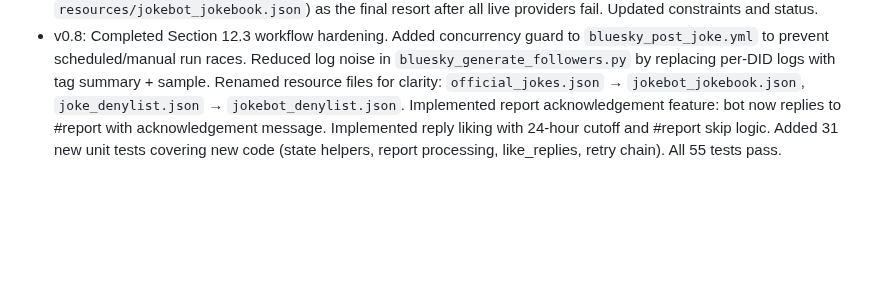
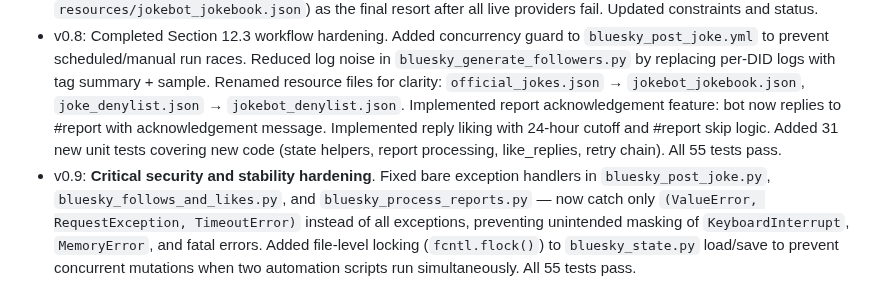
Before and after one commit to chris-gillatt/thejokebot, a Markdown page: problem-statement.md, the part around the change. Drawn GitHub-style; blank space fills up the shorter version.

Commit message:
docs: add v0.9 changelog entry documenting critical security fixes

```diff
--- a/problem-statement.md
+++ b/problem-statement.md
@@ -154,3 +154,4 @@ Implementation direction (future):
 - v0.6: Added an explicit pull/rebase-before-push working rule to reduce avoidable push rejections from concurrent workflow updates.
 - v0.7: Completed Section 12.2 provider chain. Added `jokebot_jokebook` offline provider (446 jokes, b64-encoded in `resources/jokebot_jokebook.json`) as the final resort after all live providers fail. Updated constraints and status.
 - v0.8: Completed Section 12.3 workflow hardening. Added concurrency guard to `bluesky_post_joke.yml` to prevent scheduled/manual run races. Reduced log noise in `bluesky_generate_followers.py` by replacing per-DID logs with tag summary + sample. Renamed resource files for clarity: `official_jokes.json` → `jokebot_jokebook.json`, `joke_denylist.json` → `jokebot_denylist.json`. Implemented report acknowledgement feature: bot now replies to #report with acknowledgement message. Implemented reply liking with 24-hour cutoff and #report skip logic. Added 31 new unit tests covering new code (state helpers, report processing, like_replies, retry chain). All 55 tests pass.
+- v0.9: **Critical security and stability hardening**. Fixed bare exception handlers in `bluesky_post_joke.py`, `bluesky_follows_and_likes.py`, and `bluesky_process_reports.py` — now catch only `(ValueError, RequestException, TimeoutError)` instead of all exceptions, preventing unintended masking of `KeyboardInterrupt`, `MemoryError`, and fatal errors. Added file-level locking (`fcntl.flock()`) to `bluesky_state.py` load/save to prevent concurrent mutations when two automation scripts run simultaneously. All 55 tests pass.
```
